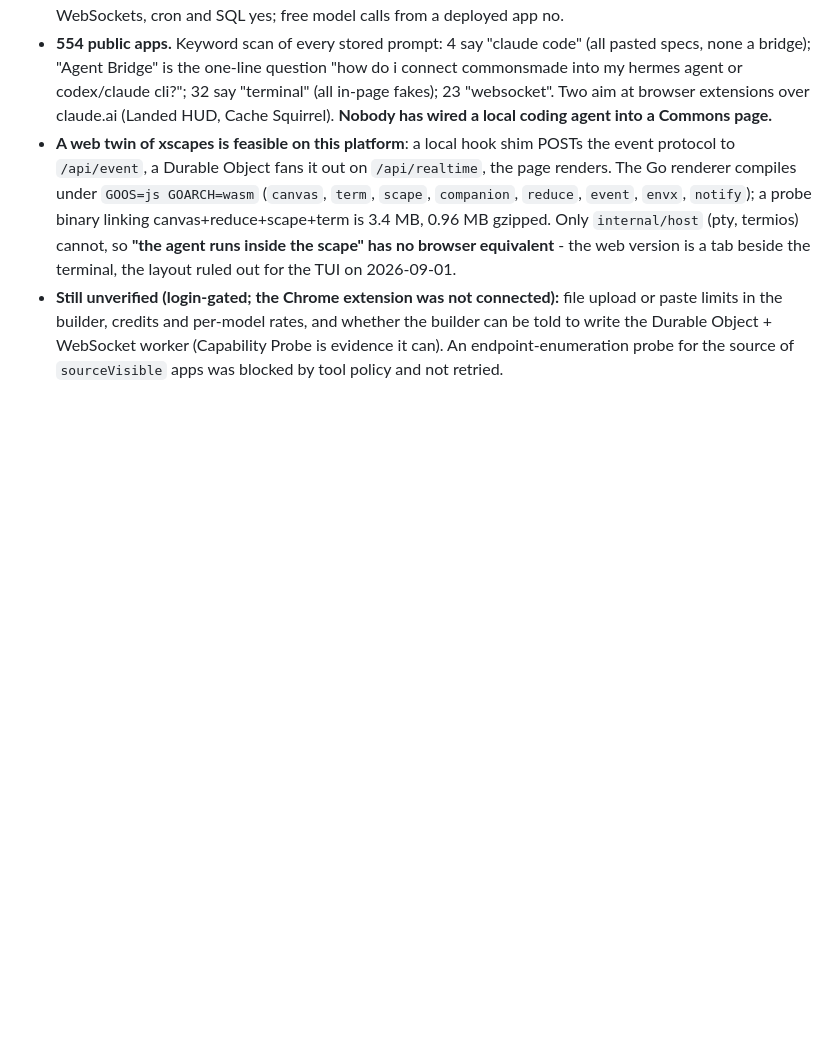
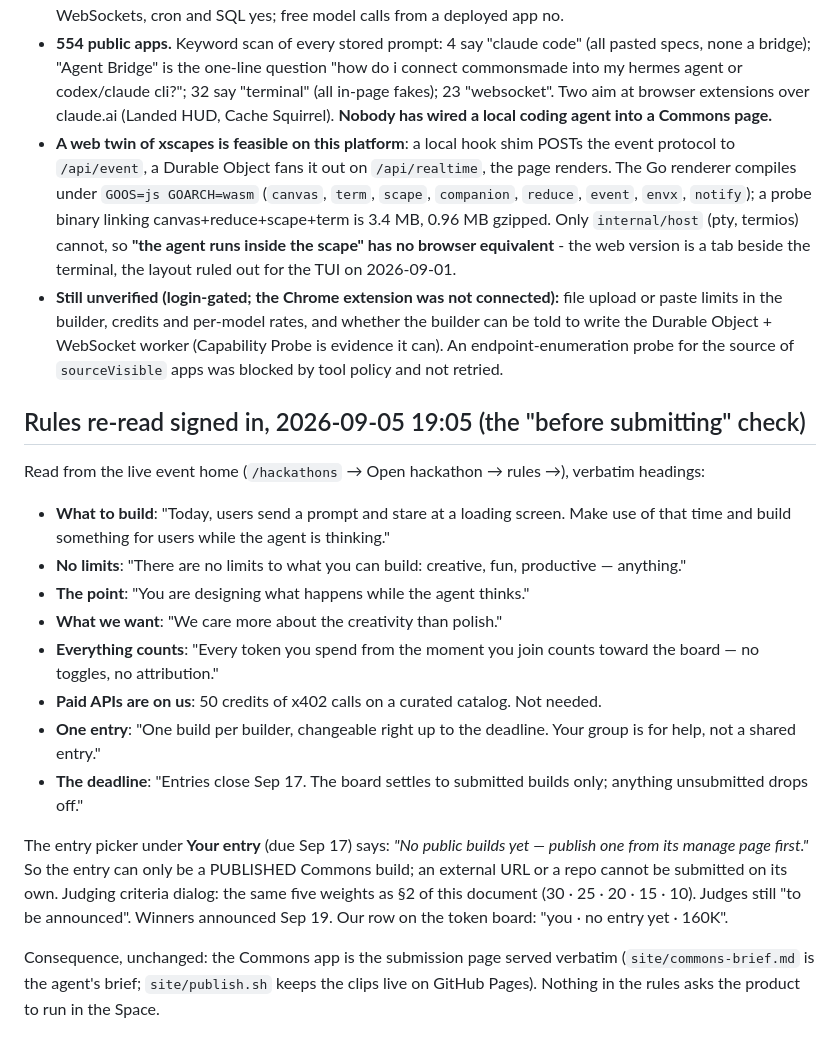
Before and after one commit to donlucasx/xscapes, a Markdown page: research/commons-submission.md, the part around the change. Drawn GitHub-style; blank space fills up the shorter version.

```diff
--- a/research/commons-submission.md
+++ b/research/commons-submission.md
@@ -193,3 +193,26 @@ Playwright, signed out, against live apps. Supersedes the "inferred" parts of §
   the builder can be told to write the Durable Object + WebSocket worker (Capability
   Probe is evidence it can). An endpoint-enumeration probe for the source of
   `sourceVisible` apps was blocked by tool policy and not retried.
+
+## Rules re-read signed in, 2026-09-05 19:05 (the "before submitting" check)
+
+Read from the live event home (`/hackathons` → Open hackathon → rules →), verbatim headings:
+
+- **What to build**: "Today, users send a prompt and stare at a loading screen. Make use of that time and build something for users while the agent is thinking."
+- **No limits**: "There are no limits to what you can build: creative, fun, productive — anything."
+- **The point**: "You are designing what happens while the agent thinks."
+- **What we want**: "We care more about the creativity than polish."
+- **Everything counts**: "Every token you spend from the moment you join counts toward the board — no toggles, no attribution."
+- **Paid APIs are on us**: 50 credits of x402 calls on a curated catalog. Not needed.
+- **One entry**: "One build per builder, changeable right up to the deadline. Your group is for help, not a shared entry."
+- **The deadline**: "Entries close Sep 17. The board settles to submitted builds only; anything unsubmitted drops off."
+
+The entry picker under **Your entry** (due Sep 17) says: *"No public builds yet — publish one from its
+manage page first."* So the entry can only be a PUBLISHED Commons build; an external URL or a repo cannot
+be submitted on its own. Judging criteria dialog: the same five weights as §2 of this document (30 · 25 ·
+20 · 15 · 10). Judges still "to be announced". Winners announced Sep 19. Our row on the token board:
+"you · no entry yet · 160K".
+
+Consequence, unchanged: the Commons app is the submission page served verbatim (`site/commons-brief.md`
+is the agent's brief; `site/publish.sh` keeps the clips live on GitHub Pages). Nothing in the rules asks
+the product to run in the Space.
```
Also changed, not shown: RESUME.md (+4 -1 lines), site/commons-brief.md (added, +35 -0 lines).
